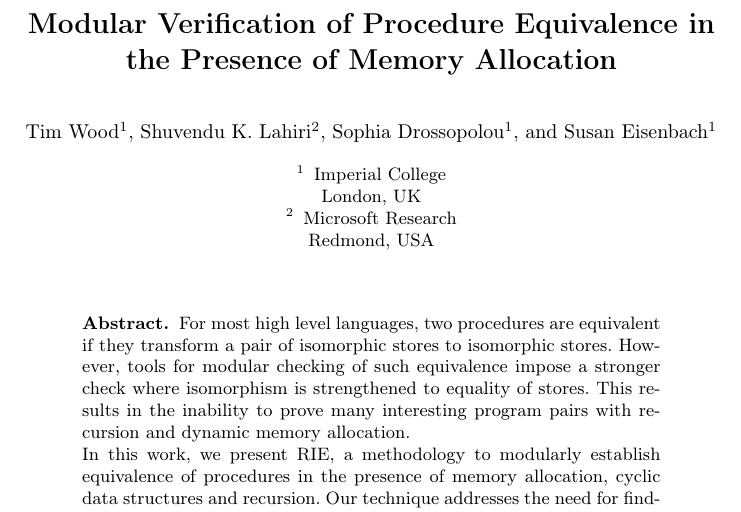
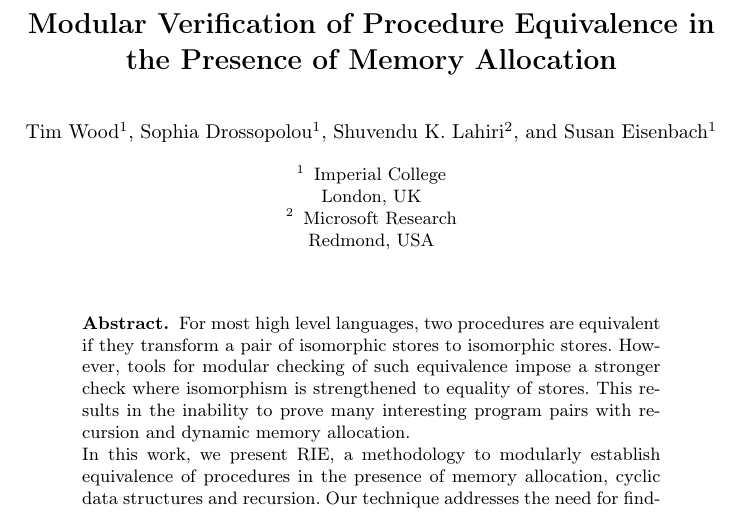
Before and after one commit to lexicalscope/paper-rie, a LaTeX thesis (riepaper.tex): part of page 1 of 28, cut so that both start at the same text. Compiled offline with pdfLaTeX.

Commit message:
author order

```diff
--- a/riepaper.tex
+++ b/riepaper.tex
@@ -669,7 +669,7 @@
 % their surnames. This ensures that the names appear correctly in
 % the running heads and the author index.
 %
-\author{Tim Wood\inst{1} \and Shuvendu K. Lahiri\inst{2} \and Sophia Drossopolou\inst{1} \and Susan Eisenbach\inst{1}}
+\author{Tim Wood\inst{1} \and Sophia Drossopolou\inst{1} \and Shuvendu K. Lahiri\inst{2} \and Susan Eisenbach\inst{1}}
 %
 \authorrunning{Verification of Equivalence with Memory Allocation}
 % (feature abused for this document to repeat the title also on left hand pages)
```
